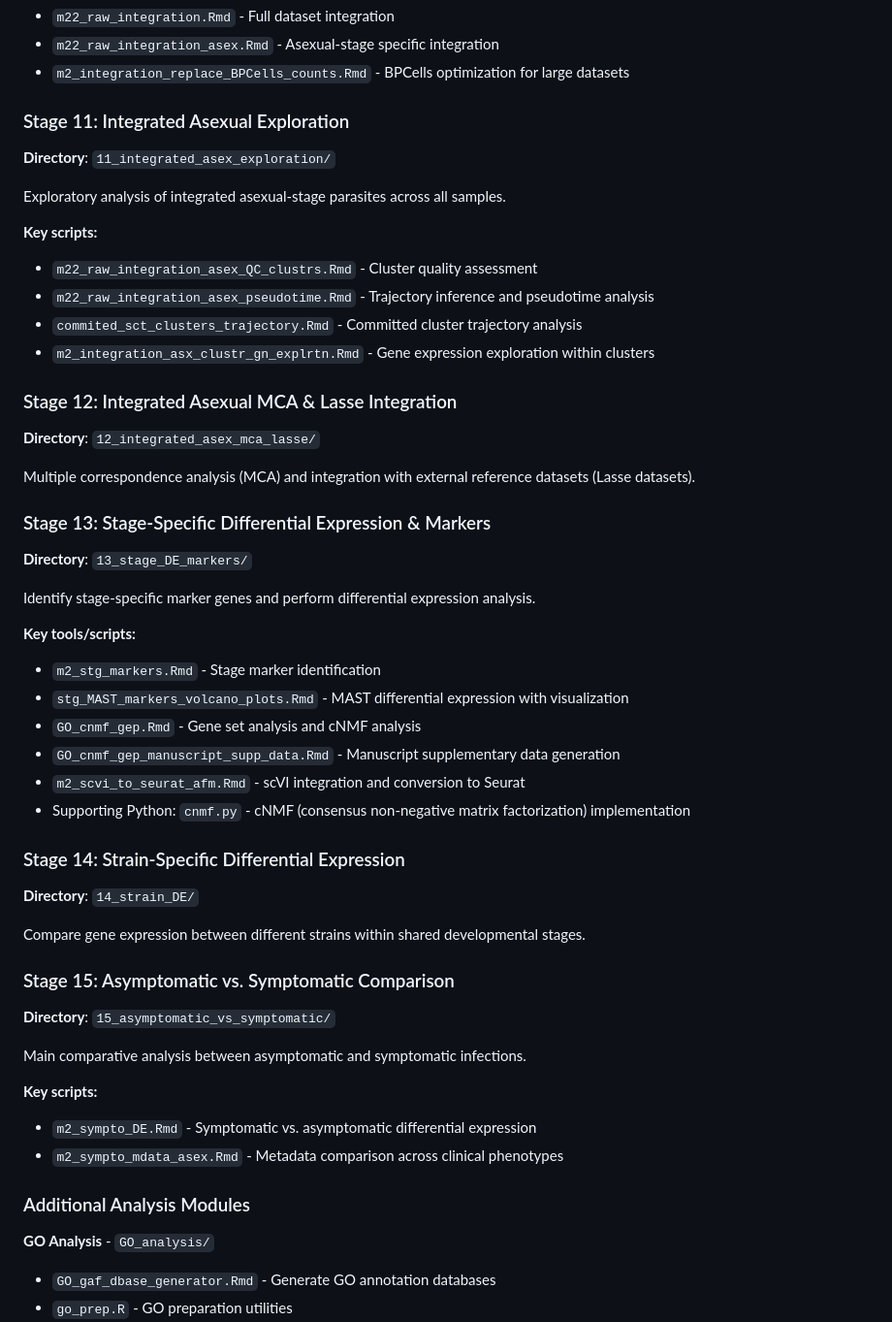
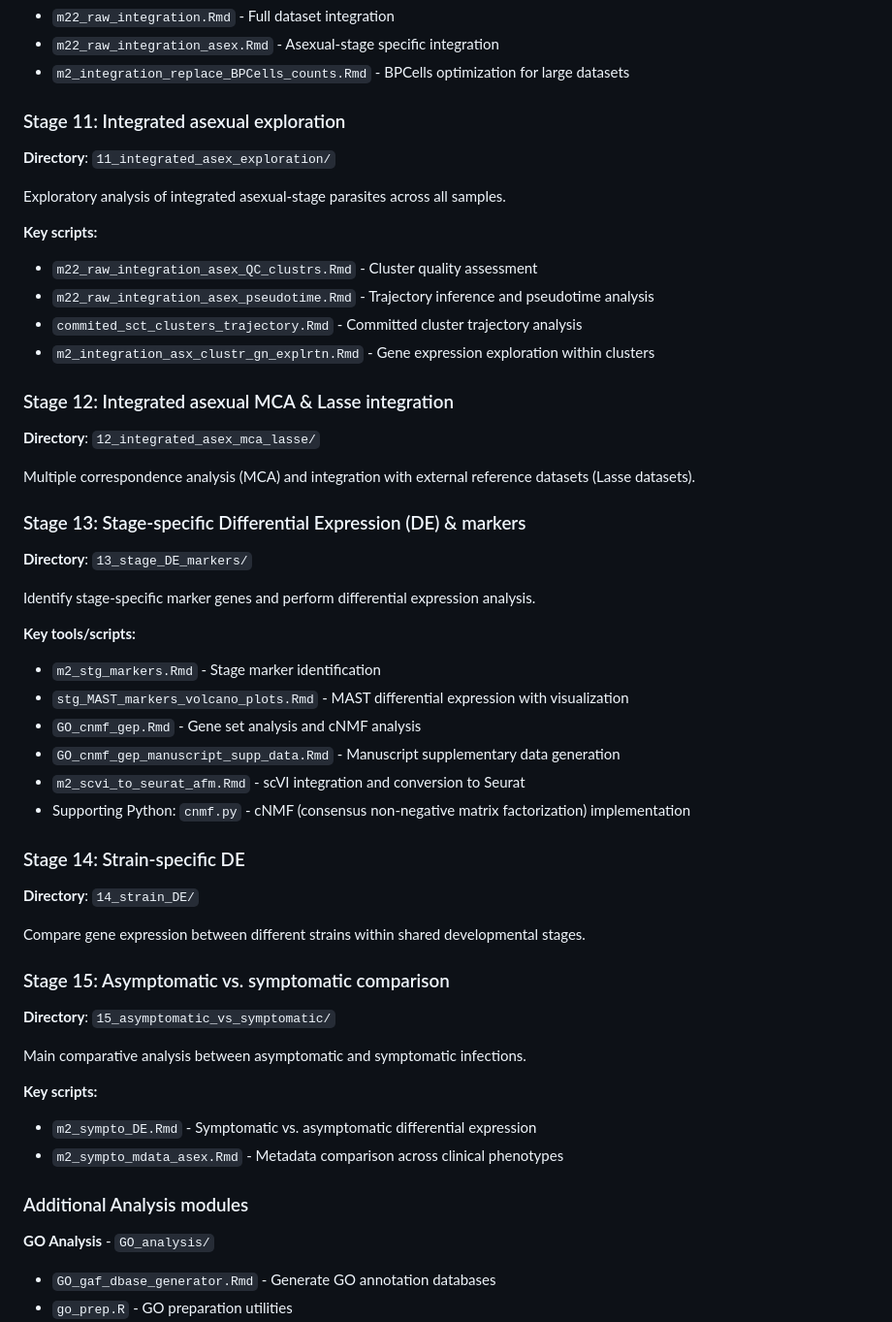
Before and after one commit to JesseRop/mali22_code, a Markdown page: README.md, the part around one of its changes. Shown at 97% size. Drawn GitHub-style.

```diff
--- a/README.md
+++ b/README.md
@@ -134,7 +134,7 @@ Integrate single-cell data across samples using batch-correction methods (Seurat
 - `m22_raw_integration_asex.Rmd` - Asexual-stage specific integration
 - `m2_integration_replace_BPCells_counts.Rmd` - BPCells optimization for large datasets
 
-### Stage 11: Integrated Asexual Exploration
+### Stage 11: Integrated asexual exploration
 **Directory**: `11_integrated_asex_exploration/`
 
 Exploratory analysis of integrated asexual-stage parasites across all samples.
@@ -145,12 +145,12 @@ Exploratory analysis of integrated asexual-stage parasites across all samples.
 - `commited_sct_clusters_trajectory.Rmd` - Committed cluster trajectory analysis
 - `m2_integration_asx_clustr_gn_explrtn.Rmd` - Gene expression exploration within clusters
 
-### Stage 12: Integrated Asexual MCA & Lasse Integration
+### Stage 12: Integrated asexual MCA & Lasse integration
 **Directory**: `12_integrated_asex_mca_lasse/`
 
 Multiple correspondence analysis (MCA) and integration with external reference datasets (Lasse datasets).
 
-### Stage 13: Stage-Specific Differential Expression & Markers
+### Stage 13: Stage-specific Differential Expression (DE) & markers
 **Directory**: `13_stage_DE_markers/`
 
 Identify stage-specific marker genes and perform differential expression analysis.
@@ -163,12 +163,12 @@ Identify stage-specific marker genes and perform differential expression analysi
 - `m2_scvi_to_seurat_afm.Rmd` - scVI integration and conversion to Seurat
 - Supporting Python: `cnmf.py` - cNMF (consensus non-negative matrix factorization) implementation
 
-### Stage 14: Strain-Specific Differential Expression
+### Stage 14: Strain-specific DE
 **Directory**: `14_strain_DE/`
 
 Compare gene expression between different strains within shared developmental stages.
 
-### Stage 15: Asymptomatic vs. Symptomatic Comparison
+### Stage 15: Asymptomatic vs. symptomatic comparison
 **Directory**: `15_asymptomatic_vs_symptomatic/`
 
 Main comparative analysis between asymptomatic and symptomatic infections.
@@ -177,7 +177,7 @@ Main comparative analysis between asymptomatic and symptomatic infections.
 - `m2_sympto_DE.Rmd` - Symptomatic vs. asymptomatic differential expression
 - `m2_sympto_mdata_asex.Rmd` - Metadata comparison across clinical phenotypes
 
-### Additional Analysis Modules
+### Additional Analysis modules
 
 **GO Analysis** - `GO_analysis/`
 - `GO_gaf_dbase_generator.Rmd` - Generate GO annotation databases
```
Also changed, not shown: other parts of README.md (+20 -20 lines).
